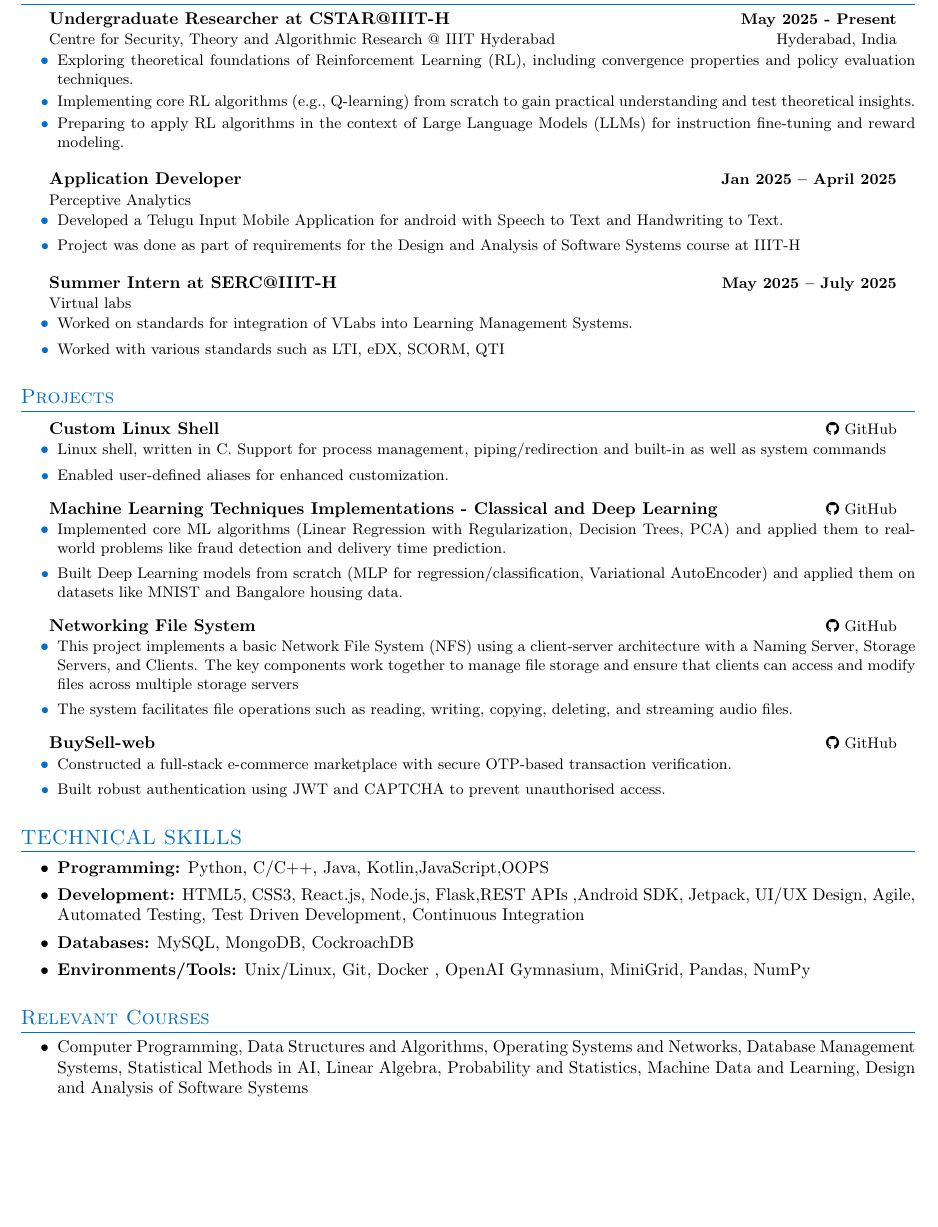
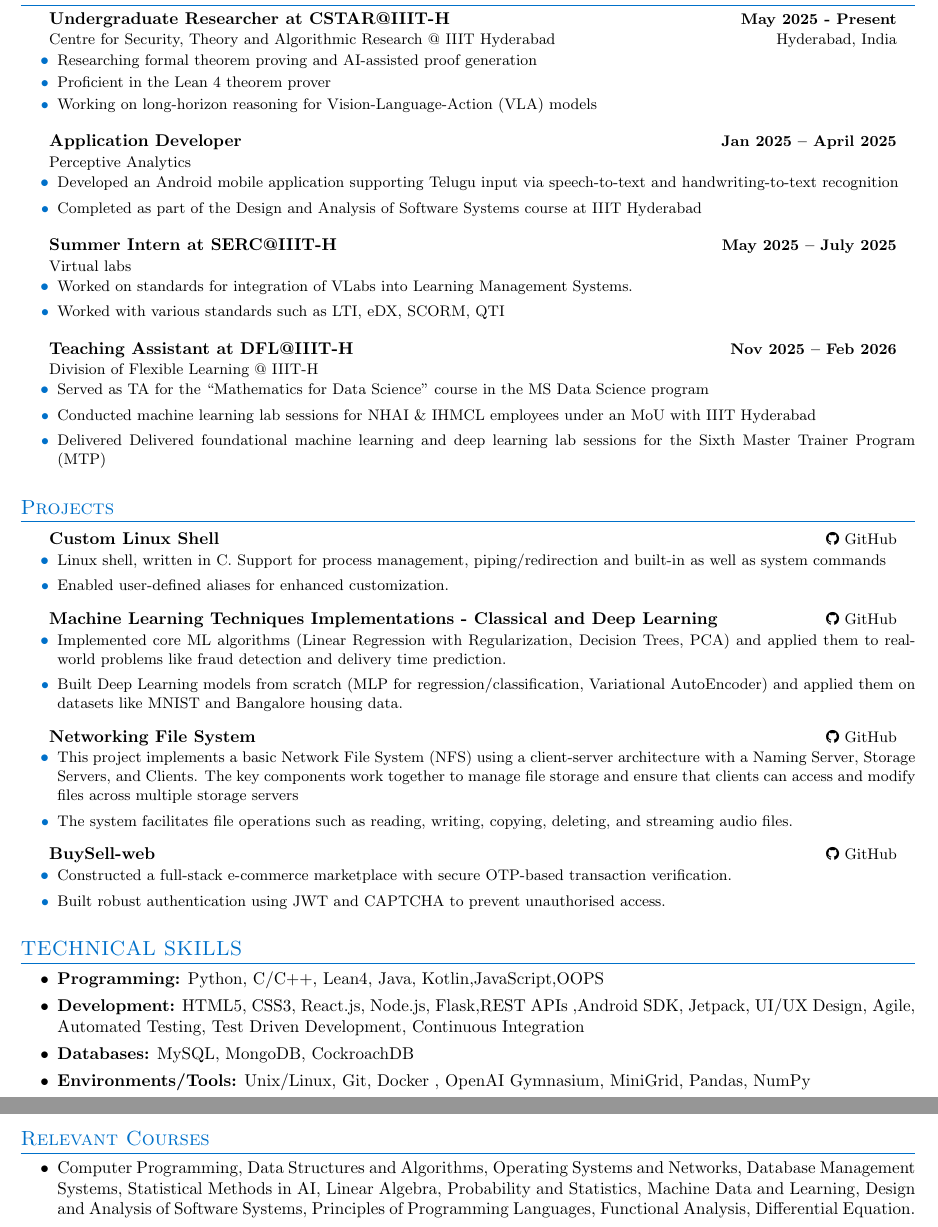
Before and after one commit to mayank3135432/mayank3135432, a LaTeX CV (My_Resume.tex): part of the page before the commit and two parts of pages 1 and 2 of 2 after it, the two joined at a grey line, cut so that both start at the same text, the shorter picture padded with empty space. Compiled offline with pdfLaTeX.

Commit message:
update resume

```diff
--- a/My_Resume.tex
+++ b/My_Resume.tex
@@ -65,9 +65,9 @@
       \resumeSubheading{Undergraduate Researcher at CSTAR@IIIT-H}{May 2025 - Present}{Centre for Security, Theory and Algorithmic Research @ IIIT Hyderabad}{Hyderabad, India}
     \begin{itemize}[leftmargin=*, itemsep=0pt]
 
-\resumeItem{Exploring theoretical foundations of Reinforcement Learning (RL), including convergence properties and policy evaluation techniques.}
-    \resumeItem{Implementing core RL algorithms (e.g., Q-learning) from scratch to gain practical understanding and test theoretical insights.}
-    \resumeItem{Preparing to apply RL algorithms in the context of Large Language Models (LLMs) for instruction fine-tuning and reward modeling.}
+\resumeItem{Researching formal theorem proving and AI-assisted proof generation}
+\resumeItem{Proficient in the Lean 4 theorem prover}
+\resumeItem{Working on long-horizon reasoning for Vision-Language-Action (VLA) models}
 
     \end{itemize}
 
@@ -76,8 +76,9 @@
         {Application Developer}{Jan 2025 -- April 2025}
         {Perceptive Analytics}{}
         \begin{itemize}[leftmargin=0.15in]
-            \resumeItem{Developed a Telugu Input Mobile Application for android with Speech to Text and Handwriting to Text.}
-            \resumeItem{Project was done as part of requirements for the Design and Analysis of Software Systems course at IIIT-H}
+
+\resumeItem{Developed an Android mobile application supporting Telugu input via speech-to-text and handwriting-to-text recognition}
+\resumeItem{Completed as part of the Design and Analysis of Software Systems course at IIIT Hyderabad}
         \end{itemize}
 
     \resumeSubheading
@@ -87,6 +88,20 @@
             \resumeItem{Worked on standards for integration of VLabs into Learning Management Systems.}
             \resumeItem{Worked with various standards such as LTI, eDX, SCORM, QTI}
         \end{itemize}
+    \resumeSubheading
+        {Teaching Assistant at DFL@IIIT-H}{Nov 2025 -- Feb 2026}
+        {Division of Flexible Learning @ IIIT-H}{}
+        \begin{itemize}[leftmargin=0.15in]
+
+\resumeItem{Served as TA for the ``Mathematics for Data Science'' course in the MS Data Science program}
+\resumeItem{Conducted machine learning lab sessions for NHAI \& IHMCL employees under an MoU with IIIT Hyderabad}
+\resumeItem{Delivered
+Delivered foundational machine learning and deep learning lab sessions for the
+\href{https://robotics.iiit.ac.in/Events/}{Sixth Master Trainer Program
+ (MTP)}}
+
+        \end{itemize}
+
 \end{itemize}
 
 % Projects Section
@@ -130,7 +145,7 @@
 
 \section{TECHNICAL SKILLS}
 \begin{itemize}[leftmargin=0.3in, itemsep=0pt, topsep=0pt]
-    \item \textbf{Programming:} Python, C/C++, Java, Kotlin,JavaScript,OOPS
+    \item \textbf{Programming:} Python, C/C++, Lean4, Java, Kotlin,JavaScript,OOPS
     \item \textbf{Development:} HTML5, CSS3, React.js, Node.js, Flask,REST APIs ,Android SDK, Jetpack, UI/UX Design, Agile, Automated Testing, Test Driven Development, Continuous Integration
     \item \textbf{Databases:} MySQL, MongoDB, CockroachDB
    \item \textbf{Environments/Tools:} Unix/Linux, Git, Docker , OpenAI Gymnasium, MiniGrid, Pandas, NumPy
@@ -139,7 +154,7 @@
 % Relevant Courses
 \section{\textcolor{headercolor}{Relevant Courses}}
 \begin{itemize}[leftmargin=0.3in, itemsep=0pt, topsep=0pt]
-    \item Computer Programming, Data Structures and Algorithms, Operating Systems and Networks, Database Management Systems, Statistical Methods in AI, Linear Algebra, Probability and Statistics, Machine Data and Learning, Design and Analysis of Software Systems
+    \item Computer Programming, Data Structures and Algorithms, Operating Systems and Networks, Database Management Systems, Statistical Methods in AI, Linear Algebra, Probability and Statistics, Machine Data and Learning, Design and Analysis of Software Systems, Principles of Programming Languages, Functional Analysis, Differential Equation.
 \end{itemize}
 
 
```
Also changed, not shown: My_Resume.pdf.
